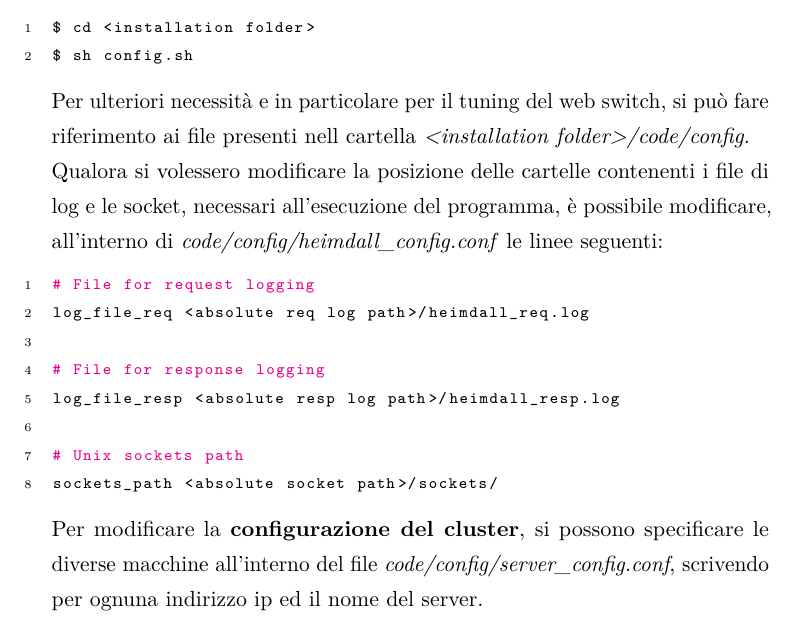
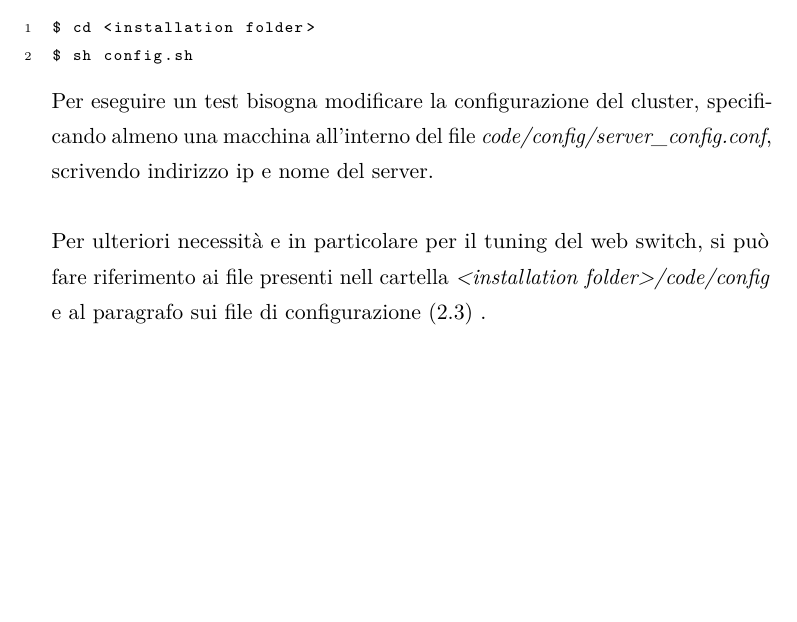
Before and after one commit to HeimdallProject/Heimdall-WebSwitch, a LaTeX document (report/relation.tex): part of page 74 of 82, cut so that both start at the same text, the shorter picture padded with empty space. Compiled offline with pdfLaTeX.

Commit message:
Some changes to installation paragraph.

```diff
--- a/report/relation.tex
+++ b/report/relation.tex
@@ -1653,21 +1653,9 @@ Nel caso si disponesse già di una copia dei file binary o si avesse compilato i
 $ cd <installation folder>
 $ sh config.sh
 \end{lstlisting}
-Per ulteriori necessità e in particolare per il tuning del web switch, si può fare riferimento ai file presenti nell cartella \emph{<installation folder>/code/config}.
-\\
-Qualora si volessero modificare la posizione delle cartelle contenenti i file di log e le socket, necessari all'esecuzione del programma, è possibile modificare, all'interno di \emph{code/config/heimdall\_config.conf} le linee seguenti:
-\begin{lstlisting}
-# File for request logging
-log_file_req <absolute req log path>/heimdall_req.log
-
-# File for response logging
-log_file_resp <absolute resp log path>/heimdall_resp.log
-
-# Unix sockets path
-sockets_path <absolute socket path>/sockets/
-\end{lstlisting}
-Per modificare la \textbf{configurazione del cluster}, si possono specificare le diverse macchine all'interno del file \emph{code/config/server\_config.conf}, scrivendo per ognuna indirizzo ip ed il nome del server.
-\\
+Per eseguire un test bisogna modificare la configurazione del cluster, specificando almeno una macchina all'interno del file \emph{code/config/server\_config.conf}, scrivendo indirizzo ip e nome del server.
+\\\\
+Per ulteriori necessità e in particolare per il tuning del web switch, si può fare riferimento ai file presenti nell cartella \emph{<installation folder>/code/config} e al paragrafo sui file di configurazione (\ref{ssec:config}) .
 \subsection{Esecuzione} \label{ssec: execution}
 A questo punto si può supporre creata una cartella \emph{build} dov'è presente il file binario del progetto. Supponendo di aver configurato il nostro web switch adeguatamente, possiamo procedere ad avviare l'applicazione da linea di comando.
 \begin{lstlisting}
```
Also changed, not shown: report/relation.pdf.
